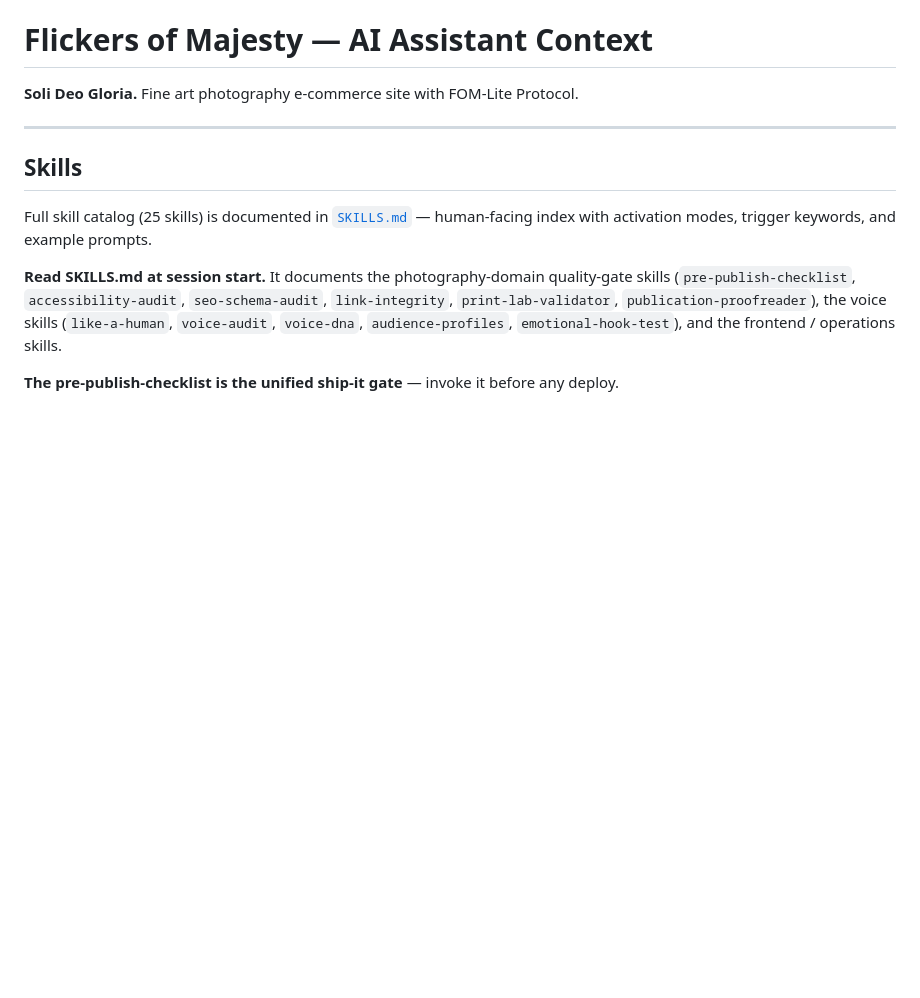
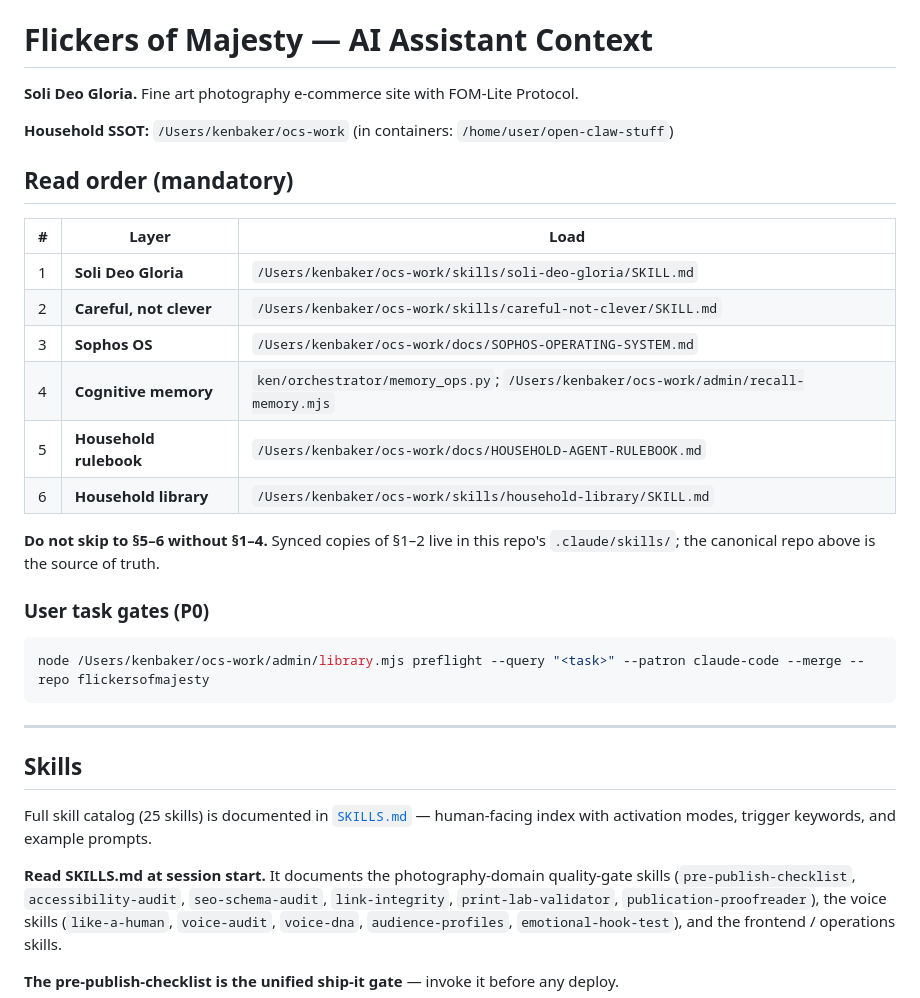
Before and after one commit to jsschrstrcks1/flickersofmajesty, a Markdown page: CLAUDE.md, the part around the change. Drawn GitHub-style; blank space fills up the shorter version.

Commit message:
Wire in P0 layers: add mandatory read order to CLAUDE.md; install soli-deo-gloria v1.2.0 and careful-not-clever v1.4.1
Soli Deo Gloria.

Co-Authored-By: Claude Fable 5 <noreply@anthropic.com>
Claude-Session: https://claude.ai/code/session_01NVPpwd444vNbfoDXU5rFEQ

````diff
--- a/CLAUDE.md
+++ b/CLAUDE.md
@@ -1,6 +1,28 @@
 # Flickers of Majesty — AI Assistant Context
 
 **Soli Deo Gloria.** Fine art photography e-commerce site with FOM-Lite Protocol.
+
+**Household SSOT:** `/Users/kenbaker/ocs-work` (in containers: `/home/user/open-claw-stuff`)
+
+## Read order (mandatory)
+
+| # | Layer | Load |
+|---|-------|------|
+| 1 | **Soli Deo Gloria** | `/Users/kenbaker/ocs-work/skills/soli-deo-gloria/SKILL.md` |
+| 2 | **Careful, not clever** | `/Users/kenbaker/ocs-work/skills/careful-not-clever/SKILL.md` |
+| 3 | **Sophos OS** | `/Users/kenbaker/ocs-work/docs/SOPHOS-OPERATING-SYSTEM.md` |
+| 4 | **Cognitive memory** | `ken/orchestrator/memory_ops.py`; `/Users/kenbaker/ocs-work/admin/recall-memory.mjs` |
+| 5 | **Household rulebook** | `/Users/kenbaker/ocs-work/docs/HOUSEHOLD-AGENT-RULEBOOK.md` |
+| 6 | **Household library** | `/Users/kenbaker/ocs-work/skills/household-library/SKILL.md` |
+
+**Do not skip to §5–6 without §1–4.** Synced copies of §1–2 live in this repo's
+`.claude/skills/`; the canonical repo above is the source of truth.
+
+### User task gates (P0)
+
+```bash
+node /Users/kenbaker/ocs-work/admin/library.mjs preflight --query "<task>" --patron claude-code --merge --repo flickersofmajesty
+```
 
 ---
 
````
Also changed, not shown: 2 other files.
